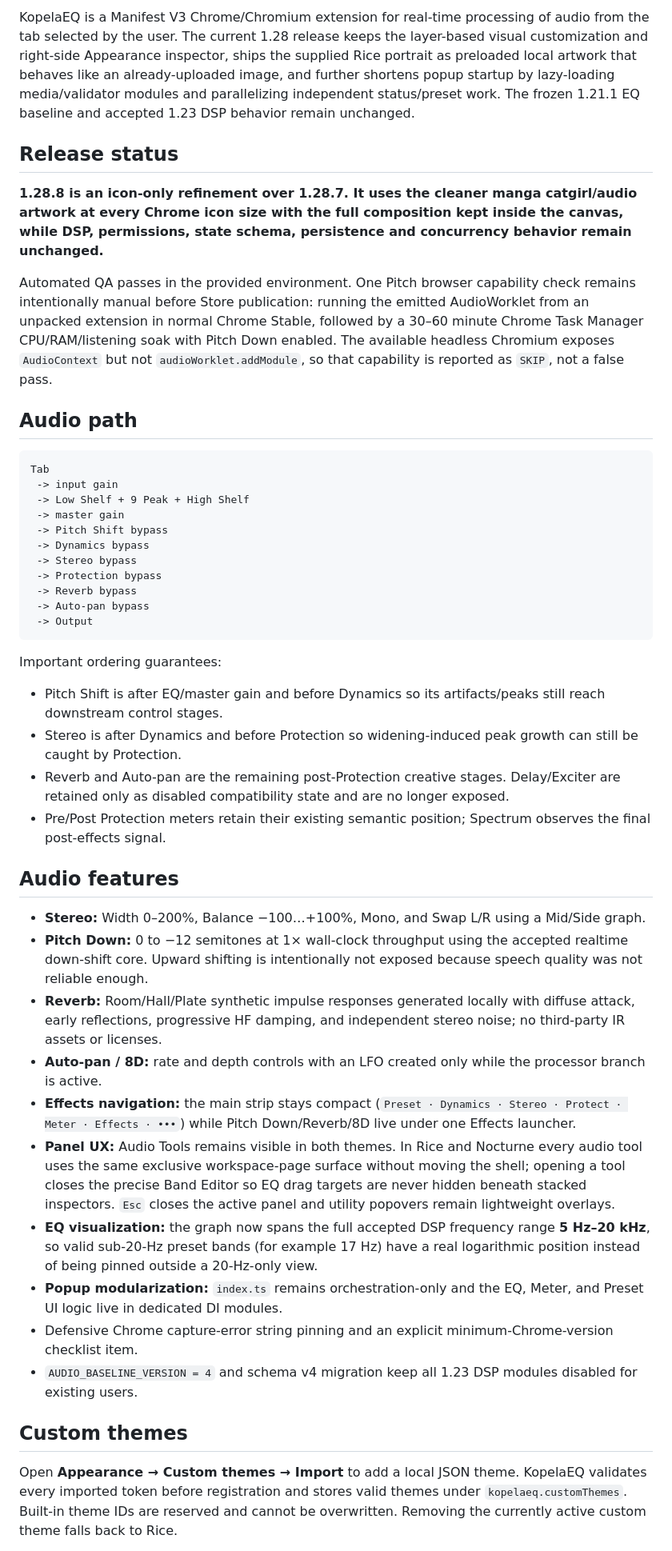
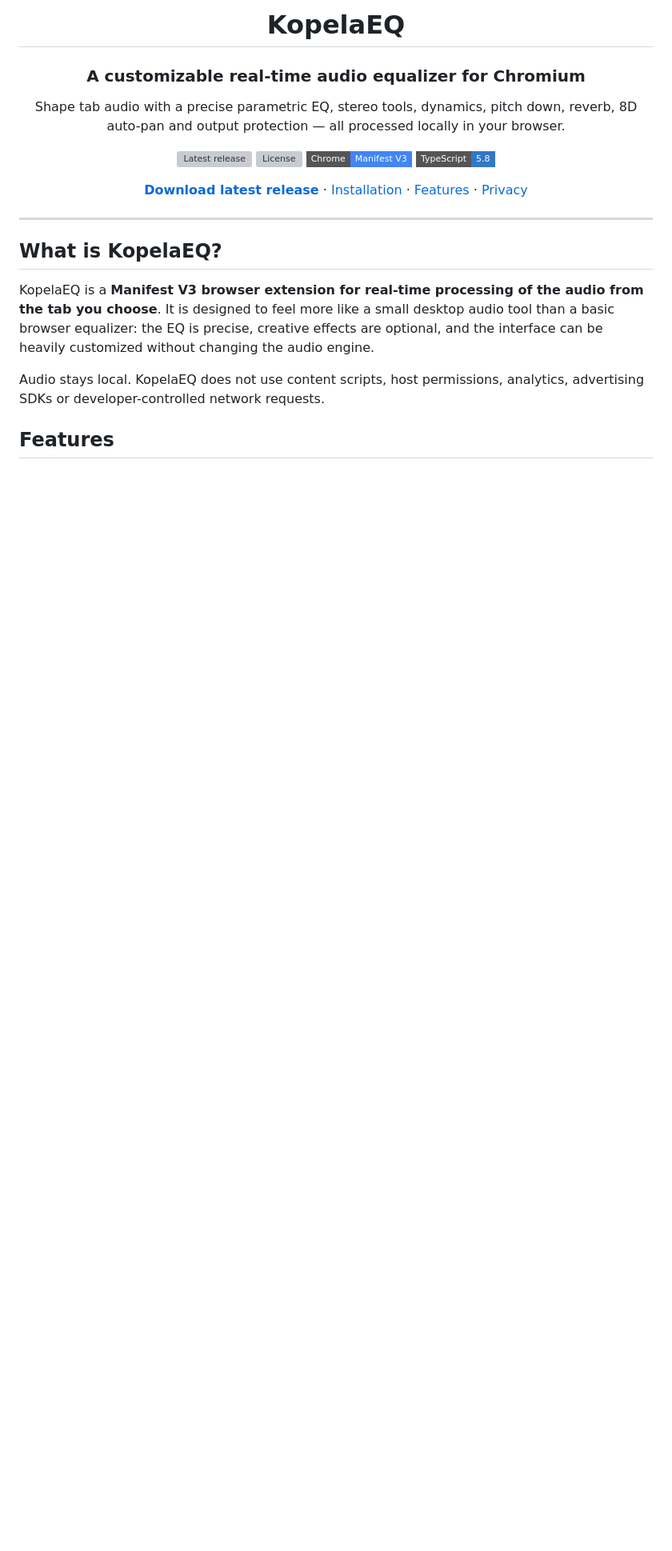
Before and after one commit to rbr112/KopelaEQ, a Markdown page: README.md, the part around one of its changes. Shown at 80% size. Rendered like a GitHub page; badges without logos; blank space fills up the shorter version; grey boxes are pictures that could not be loaded.

````diff
--- a/README.md
+++ b/README.md
@@ -4,49 +4,30 @@ Maintainer: **Kopela**
 
-KopelaEQ is a Manifest V3 Chrome/Chromium extension for real-time processing of audio from the tab selected by the user. The current 1.28 release keeps the layer-based visual customization and right-side Appearance inspector, ships the supplied Rice portrait as preloaded local artwork that behaves like an already-uploaded image, and further shortens popup startup by lazy-loading media/validator modules and parallelizing independent status/preset work. The frozen 1.21.1 EQ baseline and accepted 1.23 DSP behavior remain unchanged.
+# KopelaEQ
 
-## Release status
+### A customizable real-time audio equalizer for Chromium
 
-**1.28.8 is an icon-only refinement over 1.28.7. It uses the cleaner manga catgirl/audio artwork at every Chrome icon size with the full composition kept inside the canvas, while DSP, permissions, state schema, persistence and concurrency behavior remain unchanged.**
+Shape tab audio with a precise parametric EQ, stereo tools, dynamics, pitch down, reverb, 8D auto-pan and output protection — all processed locally in your browser.
 
-Automated QA passes in the provided environment. One Pitch browser capability check remains intentionally manual before Store publication: running the emitted AudioWorklet from an unpacked extension in normal Chrome Stable, followed by a 30–60 minute Chrome Task Manager CPU/RAM/listening soak with Pitch Down enabled. The available headless Chromium exposes `AudioContext` but not `audioWorklet.addModule`, so that capability is reported as `SKIP`, not a false pass.
+[![Latest release](https://img.shields.io/github/v/release/rbr112/KopelaEQ?display_name=tag&style=flat-square)](https://github.com/rbr112/KopelaEQ/releases/latest)
+[![License](https://img.shields.io/github/license/rbr112/KopelaEQ?style=flat-square)](LICENSE)
+[![Manifest V3](https://img.shields.io/badge/Chrome-Manifest%20V3-4285F4?style=flat-square)](static/manifest.json)
+[![TypeScript](https://img.shields.io/badge/TypeScript-5.8-3178C6?style=flat-square)](https://www.typescriptlang.org/)
 
-## Audio path
+**[Download latest release](https://github.com/rbr112/KopelaEQ/releases/latest)** · [Installation](#installation) · [Features](#features) · [Privacy](#privacy--permissions)
 
-```text
-Tab
- -> input gain
- -> Low Shelf + 9 Peak + High Shelf
- -> master gain
- -> Pitch Shift bypass
- -> Dynamics bypass
- -> Stereo bypass
- -> Protection bypass
- -> Reverb bypass
- -> Auto-pan bypass
- -> Output
-```
+</div>
 
-Important ordering guarantees:
+---
 
-- Pitch Shift is after EQ/master gain and before Dynamics so its artifacts/peaks still reach downstream control stages.
-- Stereo is after Dynamics and before Protection so widening-induced peak growth can still be caught by Protection.
-- Reverb and Auto-pan are the remaining post-Protection creative stages. Delay/Exciter are retained only as disabled compatibility state and are no longer exposed.
-- Pre/Post Protection meters retain their existing semantic position; Spectrum observes the final post-effects signal.
+## What is KopelaEQ?
 
-## Audio features
+KopelaEQ is a **Manifest V3 browser extension for real-time processing of the audio from the tab you choose**. It is designed to feel more like a small desktop audio tool than a basic browser equalizer: the EQ is precise, creative effects are optional, and the interface can be heavily customized without changing the audio engine.
 
-- **Stereo:** Width 0–200%, Balance −100…+100%, Mono, and Swap L/R using a Mid/Side graph.
-- **Pitch Down:** 0 to −12 semitones at 1× wall-clock throughput using the accepted realtime down-shift core. Upward shifting is intentionally not exposed because speech quality was not reliable enough.
-- **Reverb:** Room/Hall/Plate synthetic impulse responses generated locally with diffuse attack, early reflections, progressive HF damping, and independent stereo noise; no third-party IR assets or licenses.
-- **Auto-pan / 8D:** rate and depth controls with an LFO created only while the processor branch is active.
-- **Effects navigation:** the main strip stays compact (`Preset · Dynamics · Stereo · Protect · Meter · Effects · •••`) while Pitch Down/Reverb/8D live under one Effects launcher.
-- **Panel UX:** Audio Tools remains visible in both themes. In Rice and Nocturne every audio tool uses the same exclusive workspace-page surface without moving the shell; opening a tool closes the precise Band Editor so EQ drag targets are never hidden beneath stacked inspectors. `Esc` closes the active panel and utility popovers remain lightweight overlays.
-- **EQ visualization:** the graph now spans the full accepted DSP frequency range **5 Hz–20 kHz**, so valid sub-20-Hz preset bands (for example 17 Hz) have a real logarithmic position instead of being pinned outside a 20-Hz-only view.
-- **Popup modularization:** `index.ts` remains orchestration-only and the EQ, Meter, and Preset UI logic live in dedicated DI modules.
-- Defensive Chrome capture-error string pinning and an explicit minimum-Chrome-version checklist item.
-- `AUDIO_BASELINE_VERSION = 4` and schema v4 migration keep all 1.23 DSP modules disabled for existing users.
+Audio stays local. KopelaEQ does not use content scripts, host permissions, analytics, advertising SDKs or developer-controlled network requests.
 
-## Custom themes
+## Features
 
-Open **Appearance → Custom themes → Import** to add a local JSON theme. KopelaEQ validates every imported token before registration and stores valid themes under `kopelaeq.customThemes`. Built-in theme IDs are reserved and cannot be overwritten. Removing the currently active custom theme falls back to Rice.
+<table>
+<tr>
+<td width="33%" valign="top">
 
````
Also changed, not shown: other parts of README.md (+149 -65 lines).
